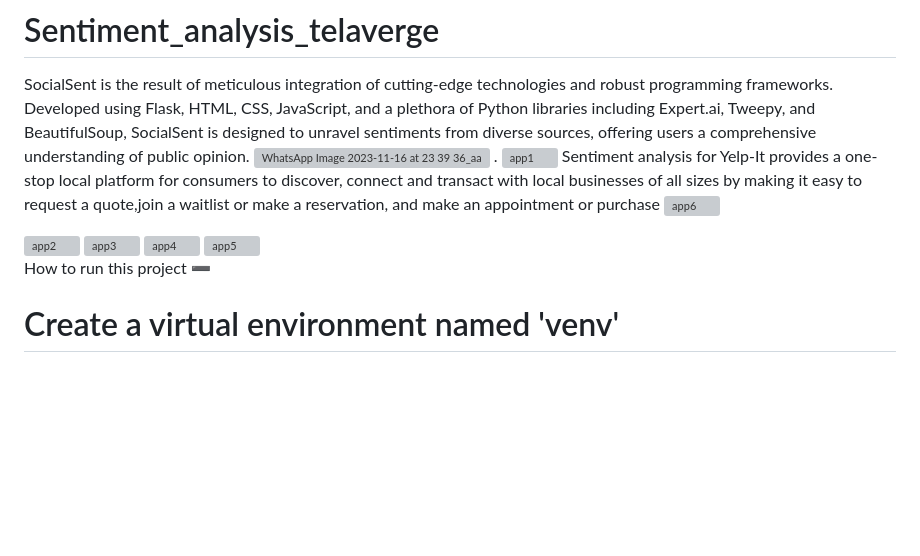
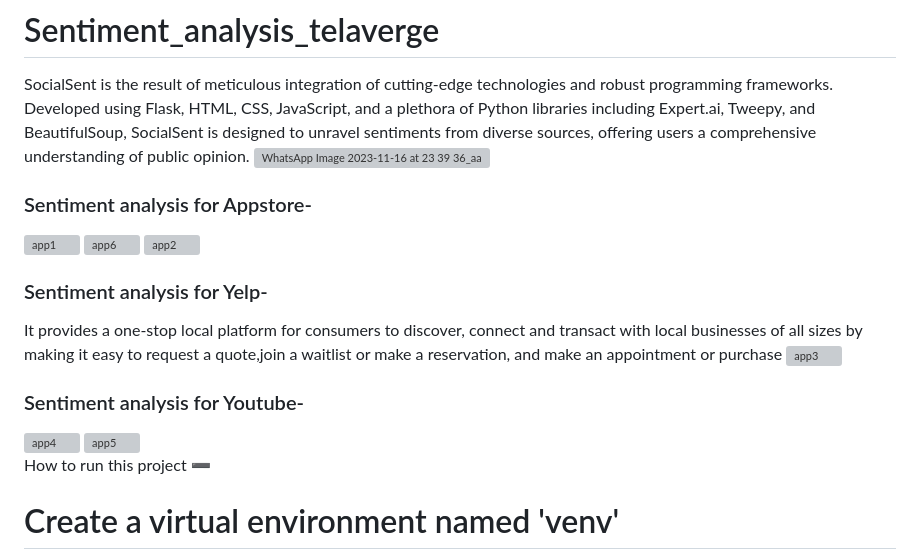
Before and after one commit to shobhit418/Sentiment_analysis_telaverge, a Markdown page: README.md, the part around the change. Rendered like a GitHub page; blank space fills up the shorter version; grey boxes are pictures that could not be loaded.

```diff
--- a/README.md
+++ b/README.md
@@ -1,15 +1,18 @@
 # Sentiment_analysis_telaverge
  SocialSent is the result of meticulous integration of cutting-edge technologies and robust programming frameworks. Developed using Flask, HTML, CSS, JavaScript, and a plethora of Python libraries including Expert.ai, Tweepy, and BeautifulSoup, SocialSent is designed to unravel sentiments from diverse sources, offering users a comprehensive understanding of public opinion.
 ![WhatsApp Image 2023-11-16 at 23 39 36_aac33162](https://github.com/shobhit418/Sentiment_analysis_telaverge/assets/89989484/b54411ad-37ef-4375-bb87-3ac9a34bbeee)
-.
+### Sentiment analysis for Appstore-
 <img width="960" alt="app1" src="https://github.com/shobhit418/Socialsent/assets/89989484/e7af716a-ad11-465f-9300-0b98e15a9a31">
-Sentiment analysis for Yelp-It provides a one-stop local platform for consumers to discover, connect and transact with local businesses of all sizes by making it easy to request a quote,join a waitlist or make a reservation, and make an appointment or purchase
+
 <img width="922" alt="app6" src="https://github.com/shobhit418/Socialsent/assets/89989484/1c9b4d21-c1b2-4fd6-a04e-d952a14c847e">
 
 <img width="959" alt="app2" src="https://github.com/shobhit418/Socialsent/assets/89989484/ee484e73-0a00-43a1-b464-efd37d69e3ae">
 
+### Sentiment analysis for Yelp-
+It provides a one-stop local platform for consumers to discover, connect and transact with local businesses of all sizes by making it easy to request a quote,join a waitlist or make a reservation, and make an appointment or purchase
 <img width="929" alt="app3" src="https://github.com/shobhit418/Socialsent/assets/89989484/e1df83ba-8009-4049-b4b5-b2ae5b87e28f">
 
+### Sentiment analysis for Youtube-
 <img width="950" alt="app4" src="https://github.com/shobhit418/Socialsent/assets/89989484/519c5115-a24e-4488-a33c-1852f48d93be">
 
 <img width="942" alt="app5" src="https://github.com/shobhit418/Socialsent/assets/89989484/27666efa-3845-411b-9ca8-c7d4dd3078d5">
```
